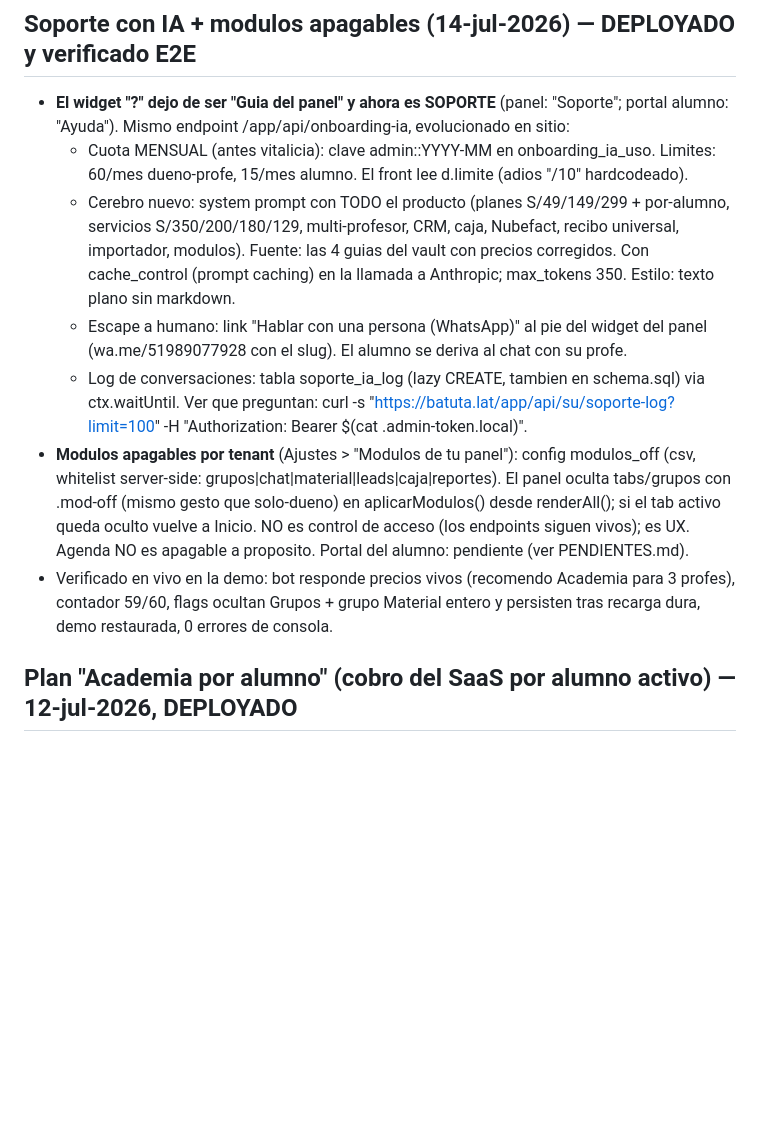
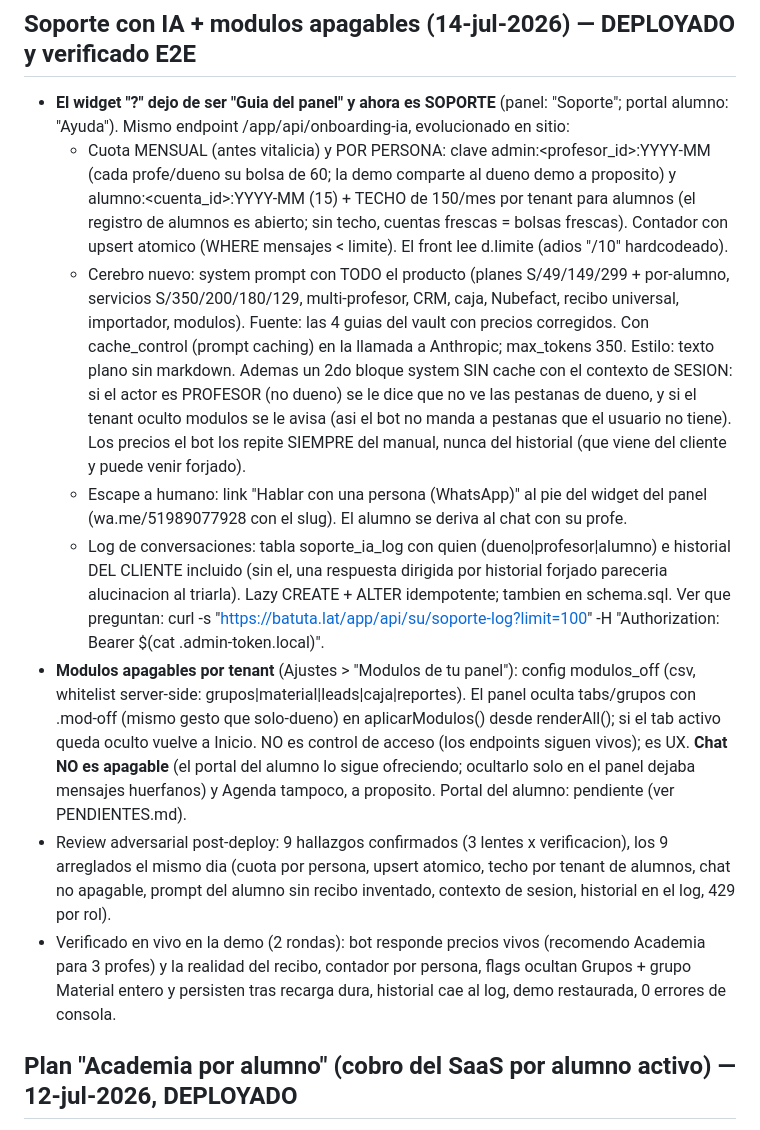
Before and after one commit to andressalame/profesormvt-web, a Markdown page: batuta-app/RUNBOOK.md, the part around the change. Drawn GitHub-style; blank space fills up the shorter version.

Commit message:
batuta-app: RUNBOOK al dia con los arreglos del review (cuota por persona, chat no apagable, historial en log)
Co-Authored-By: Claude Fable 5 <noreply@anthropic.com>

```diff
--- a/batuta-app/RUNBOOK.md
+++ b/batuta-app/RUNBOOK.md
@@ -202,12 +202,13 @@ Se agregaron 2 rieles nuevos de cobro alumno->profe, espejando el marketplace de
 ## Soporte con IA + modulos apagables (14-jul-2026) — DEPLOYADO y verificado E2E
 - **El widget "?" dejo de ser "Guia del panel" y ahora es SOPORTE** (panel: "Soporte"; portal alumno: "Ayuda").
   Mismo endpoint /app/api/onboarding-ia, evolucionado en sitio:
-  - Cuota MENSUAL (antes vitalicia): clave admin:<tenant>:YYYY-MM en onboarding_ia_uso. Limites: 60/mes dueno-profe, 15/mes alumno. El front lee d.limite (adios "/10" hardcodeado).
-  - Cerebro nuevo: system prompt con TODO el producto (planes S/49/149/299 + por-alumno, servicios S/350/200/180/129, multi-profesor, CRM, caja, Nubefact, recibo universal, importador, modulos). Fuente: las 4 guias del vault con precios corregidos. Con cache_control (prompt caching) en la llamada a Anthropic; max_tokens 350. Estilo: texto plano sin markdown.
+  - Cuota MENSUAL (antes vitalicia) y POR PERSONA: clave admin:<profesor_id>:YYYY-MM (cada profe/dueno su bolsa de 60; la demo comparte al dueno demo a proposito) y alumno:<cuenta_id>:YYYY-MM (15) + TECHO de 150/mes por tenant para alumnos (el registro de alumnos es abierto; sin techo, cuentas frescas = bolsas frescas). Contador con upsert atomico (WHERE mensajes < limite). El front lee d.limite (adios "/10" hardcodeado).
+  - Cerebro nuevo: system prompt con TODO el producto (planes S/49/149/299 + por-alumno, servicios S/350/200/180/129, multi-profesor, CRM, caja, Nubefact, recibo universal, importador, modulos). Fuente: las 4 guias del vault con precios corregidos. Con cache_control (prompt caching) en la llamada a Anthropic; max_tokens 350. Estilo: texto plano sin markdown. Ademas un 2do bloque system SIN cache con el contexto de SESION: si el actor es PROFESOR (no dueno) se le dice que no ve las pestanas de dueno, y si el tenant oculto modulos se le avisa (asi el bot no manda a pestanas que el usuario no tiene). Los precios el bot los repite SIEMPRE del manual, nunca del historial (que viene del cliente y puede venir forjado).
   - Escape a humano: link "Hablar con una persona (WhatsApp)" al pie del widget del panel (wa.me/51989077928 con el slug). El alumno se deriva al chat con su profe.
-  - Log de conversaciones: tabla soporte_ia_log (lazy CREATE, tambien en schema.sql) via ctx.waitUntil. Ver que preguntan: curl -s "https://batuta.lat/app/api/su/soporte-log?limit=100" -H "Authorization: Bearer $(cat .admin-token.local)".
-- **Modulos apagables por tenant** (Ajustes > "Modulos de tu panel"): config modulos_off (csv, whitelist server-side: grupos|chat|material|leads|caja|reportes). El panel oculta tabs/grupos con .mod-off (mismo gesto que solo-dueno) en aplicarModulos() desde renderAll(); si el tab activo queda oculto vuelve a Inicio. NO es control de acceso (los endpoints siguen vivos); es UX. Agenda NO es apagable a proposito. Portal del alumno: pendiente (ver PENDIENTES.md).
-- Verificado en vivo en la demo: bot responde precios vivos (recomendo Academia para 3 profes), contador 59/60, flags ocultan Grupos + grupo Material entero y persisten tras recarga dura, demo restaurada, 0 errores de consola.
+  - Log de conversaciones: tabla soporte_ia_log con quien (dueno|profesor|alumno) e historial DEL CLIENTE incluido (sin el, una respuesta dirigida por historial forjado pareceria alucinacion al triarla). Lazy CREATE + ALTER idempotente; tambien en schema.sql. Ver que preguntan: curl -s "https://batuta.lat/app/api/su/soporte-log?limit=100" -H "Authorization: Bearer $(cat .admin-token.local)".
+- **Modulos apagables por tenant** (Ajustes > "Modulos de tu panel"): config modulos_off (csv, whitelist server-side: grupos|material|leads|caja|reportes). El panel oculta tabs/grupos con .mod-off (mismo gesto que solo-dueno) en aplicarModulos() desde renderAll(); si el tab activo queda oculto vuelve a Inicio. NO es control de acceso (los endpoints siguen vivos); es UX. **Chat NO es apagable** (el portal del alumno lo sigue ofreciendo; ocultarlo solo en el panel dejaba mensajes huerfanos) y Agenda tampoco, a proposito. Portal del alumno: pendiente (ver PENDIENTES.md).
+- Review adversarial post-deploy: 9 hallazgos confirmados (3 lentes x verificacion), los 9 arreglados el mismo dia (cuota por persona, upsert atomico, techo por tenant de alumnos, chat no apagable, prompt del alumno sin recibo inventado, contexto de sesion, historial en el log, 429 por rol).
+- Verificado en vivo en la demo (2 rondas): bot responde precios vivos (recomendo Academia para 3 profes) y la realidad del recibo, contador por persona, flags ocultan Grupos + grupo Material entero y persisten tras recarga dura, historial cae al log, demo restaurada, 0 errores de consola.
 
 ## Plan "Academia por alumno" (cobro del SaaS por alumno activo) — 12-jul-2026, DEPLOYADO
 La "palanca del millon" del deck: la academia paga el SaaS segun sus alumnos ACTIVOS, no un plan fijo. Es OPT-IN (un cuarto plan) y gated por MP_ACCESS_TOKEN (que ya esta en prod). Los 3 planes fijos NO cambian.
```
